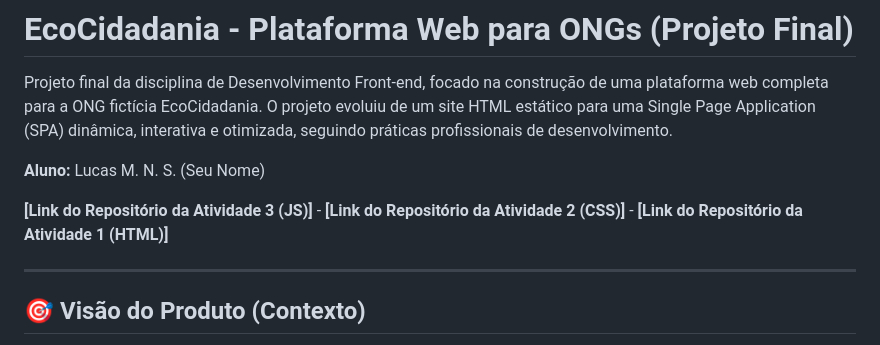
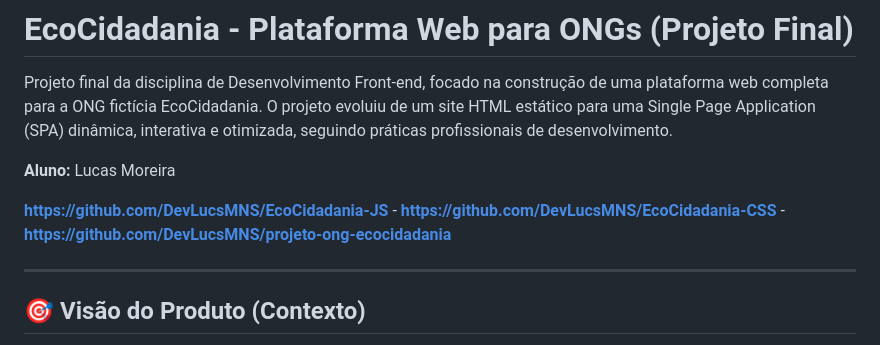
Before and after one commit to DevLucsMNS/EcoCidadania-Entrega-Final, a Markdown page: README.md, the part around the change. GitHub-like rendering.

```diff
--- a/README.md
+++ b/README.md
@@ -2,9 +2,9 @@
 
 Projeto final da disciplina de Desenvolvimento Front-end, focado na construção de uma plataforma web completa para a ONG fictícia EcoCidadania. O projeto evoluiu de um site HTML estático para uma Single Page Application (SPA) dinâmica, interativa e otimizada, seguindo práticas profissionais de desenvolvimento.
 
-**Aluno:** Lucas M. N. S. (Seu Nome)
+**Aluno:** Lucas Moreira
 
-**[Link do Repositório da Atividade 3 (JS)]** - **[Link do Repositório da Atividade 2 (CSS)]** - **[Link do Repositório da Atividade 1 (HTML)]**
+**https://github.com/DevLucsMNS/EcoCidadania-JS** - **https://github.com/DevLucsMNS/EcoCidadania-CSS** - **https://github.com/DevLucsMNS/projeto-ong-ecocidadania**
 
 ---
 
```
